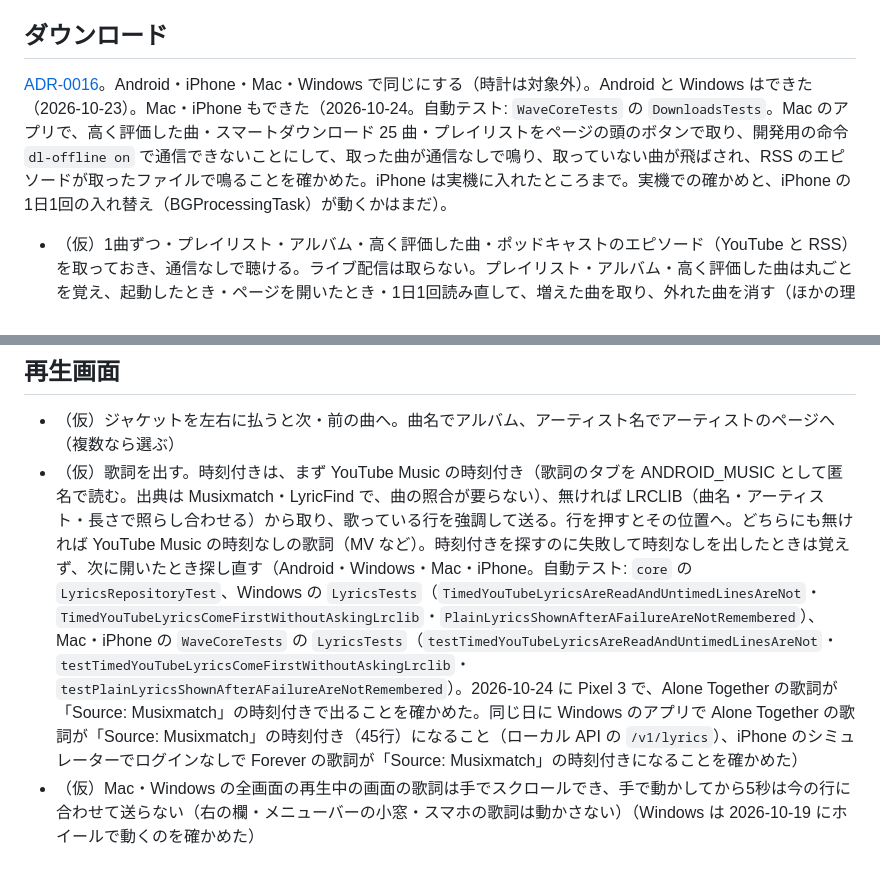
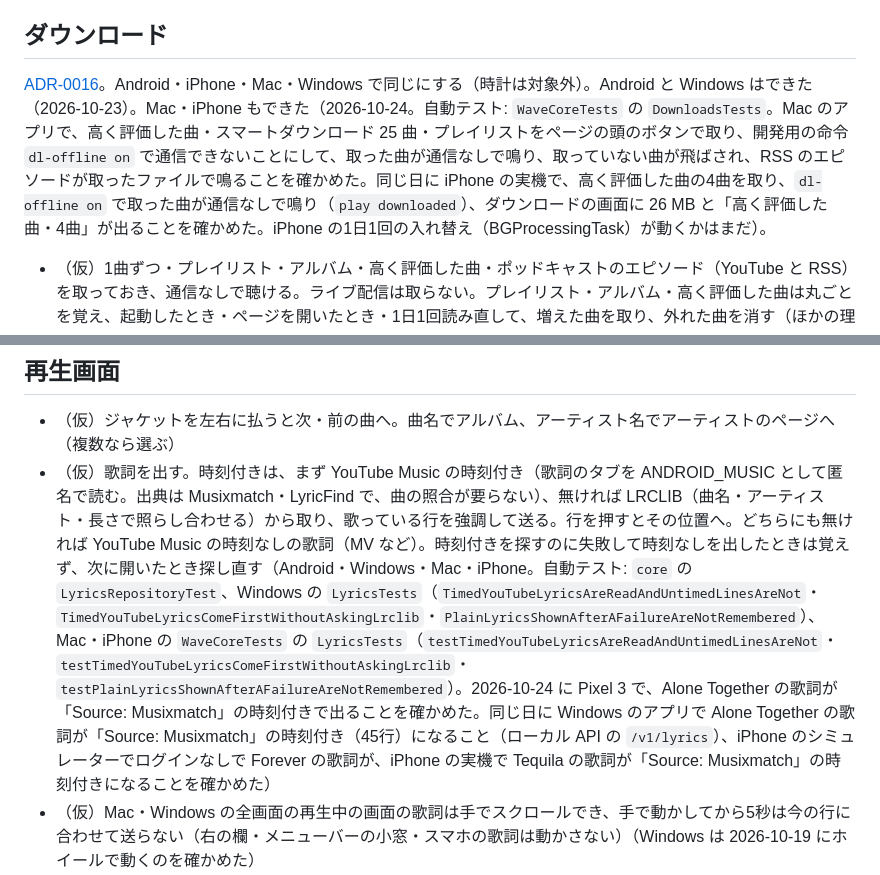
Before and after one commit to MoomA-0750/wave, a Markdown page: SPEC.md, 2 parts joined by grey strips. Rendered like a GitHub page.

Commit message:
docs: iPhone の実機で歌詞の時刻付きとダウンロードを確かめたことを SPEC に書く
Co-Authored-By: Claude Opus 5.5 <noreply@anthropic.com>
Claude-Session: https://claude.ai/code/session_017QL9qeDWN3nkreK7Rcvw5m

```diff
--- a/SPEC.md
+++ b/SPEC.md
@@ -66,7 +66,7 @@
 
 ## ダウンロード
 
-[ADR-0016](docs/adr/0016-downloads.md)。Android・iPhone・Mac・Windows で同じにする（時計は対象外）。Android と Windows はできた（2026-10-23）。Mac・iPhone もできた（2026-10-24。自動テスト: `WaveCoreTests` の `DownloadsTests`。Mac のアプリで、高く評価した曲・スマートダウンロード 25 曲・プレイリストをページの頭のボタンで取り、開発用の命令 `dl-offline on` で通信できないことにして、取った曲が通信なしで鳴り、取っていない曲が飛ばされ、RSS のエピソードが取ったファイルで鳴ることを確かめた。iPhone は実機に入れたところまで。実機での確かめと、iPhone の1日1回の入れ替え（BGProcessingTask）が動くかはまだ）。
+[ADR-0016](docs/adr/0016-downloads.md)。Android・iPhone・Mac・Windows で同じにする（時計は対象外）。Android と Windows はできた（2026-10-23）。Mac・iPhone もできた（2026-10-24。自動テスト: `WaveCoreTests` の `DownloadsTests`。Mac のアプリで、高く評価した曲・スマートダウンロード 25 曲・プレイリストをページの頭のボタンで取り、開発用の命令 `dl-offline on` で通信できないことにして、取った曲が通信なしで鳴り、取っていない曲が飛ばされ、RSS のエピソードが取ったファイルで鳴ることを確かめた。同じ日に iPhone の実機で、高く評価した曲の4曲を取り、`dl-offline on` で取った曲が通信なしで鳴り（`play downloaded`）、ダウンロードの画面に 26 MB と「高く評価した曲・4曲」が出ることを確かめた。iPhone の1日1回の入れ替え（BGProcessingTask）が動くかはまだ）。
 
 - （仮）1曲ずつ・プレイリスト・アルバム・高く評価した曲・ポッドキャストのエピソード（YouTube と RSS）を取っておき、通信なしで聴ける。ライブ配信は取らない。プレイリスト・アルバム・高く評価した曲は丸ごとを覚え、起動したとき・ページを開いたとき・1日1回読み直して、増えた曲を取り、外れた曲を消す（ほかの理由でも取っている曲は残す）
 - （仮）取った音は消えない置き場に置き（速く鳴らすための 300MB の置き場とは別）、鳴らすときは最初にそこを見て、通信も URL の調べ直しもせずに鳴らす。音質は再生と同じ。ログアウトすると全部消す
@@ -79,7 +79,7 @@
 ## 再生画面
 
 - （仮）ジャケットを左右に払うと次・前の曲へ。曲名でアルバム、アーティスト名でアーティストのページへ（複数なら選ぶ）
-- （仮）歌詞を出す。時刻付きは、まず YouTube Music の時刻付き（歌詞のタブを ANDROID_MUSIC として匿名で読む。出典は Musixmatch・LyricFind で、曲の照合が要らない）、無ければ LRCLIB（曲名・アーティスト・長さで照らし合わせる）から取り、歌っている行を強調して送る。行を押すとその位置へ。どちらにも無ければ YouTube Music の時刻なしの歌詞（MV など）。時刻付きを探すのに失敗して時刻なしを出したときは覚えず、次に開いたとき探し直す（Android・Windows・Mac・iPhone。自動テスト: `core` の `LyricsRepositoryTest`、Windows の `LyricsTests`（`TimedYouTubeLyricsAreReadAndUntimedLinesAreNot`・`TimedYouTubeLyricsComeFirstWithoutAskingLrclib`・`PlainLyricsShownAfterAFailureAreNotRemembered`）、Mac・iPhone の `WaveCoreTests` の `LyricsTests`（`testTimedYouTubeLyricsAreReadAndUntimedLinesAreNot`・`testTimedYouTubeLyricsComeFirstWithoutAskingLrclib`・`testPlainLyricsShownAfterAFailureAreNotRemembered`）。2026-10-24 に Pixel 3 で、Alone Together の歌詞が「Source: Musixmatch」の時刻付きで出ることを確かめた。同じ日に Windows のアプリで Alone Together の歌詞が「Source: Musixmatch」の時刻付き（45行）になること（ローカル API の `/v1/lyrics`）、iPhone のシミュレーターでログインなしで Forever の歌詞が「Source: Musixmatch」の時刻付きになることを確かめた）
+- （仮）歌詞を出す。時刻付きは、まず YouTube Music の時刻付き（歌詞のタブを ANDROID_MUSIC として匿名で読む。出典は Musixmatch・LyricFind で、曲の照合が要らない）、無ければ LRCLIB（曲名・アーティスト・長さで照らし合わせる）から取り、歌っている行を強調して送る。行を押すとその位置へ。どちらにも無ければ YouTube Music の時刻なしの歌詞（MV など）。時刻付きを探すのに失敗して時刻なしを出したときは覚えず、次に開いたとき探し直す（Android・Windows・Mac・iPhone。自動テスト: `core` の `LyricsRepositoryTest`、Windows の `LyricsTests`（`TimedYouTubeLyricsAreReadAndUntimedLinesAreNot`・`TimedYouTubeLyricsComeFirstWithoutAskingLrclib`・`PlainLyricsShownAfterAFailureAreNotRemembered`）、Mac・iPhone の `WaveCoreTests` の `LyricsTests`（`testTimedYouTubeLyricsAreReadAndUntimedLinesAreNot`・`testTimedYouTubeLyricsComeFirstWithoutAskingLrclib`・`testPlainLyricsShownAfterAFailureAreNotRemembered`）。2026-10-24 に Pixel 3 で、Alone Together の歌詞が「Source: Musixmatch」の時刻付きで出ることを確かめた。同じ日に Windows のアプリで Alone Together の歌詞が「Source: Musixmatch」の時刻付き（45行）になること（ローカル API の `/v1/lyrics`）、iPhone のシミュレーターでログインなしで Forever の歌詞が、iPhone の実機で Tequila の歌詞が「Source: Musixmatch」の時刻付きになることを確かめた）
 - （仮）Mac・Windows の全画面の再生中の画面の歌詞は手でスクロールでき、手で動かしてから5秒は今の行に合わせて送らない（右の欄・メニューバーの小窓・スマホの歌詞は動かさない）（Windows は 2026-10-19 にホイールで動くのを確かめた）
 - （仮）MV のある曲は「曲｜動画」を切り替えて映像を重ねられる。音は止めず、映像は音に合わせる。全画面で見られる
 - （仮）次の曲の欄を出す。共有は「…」のメニューから
```
